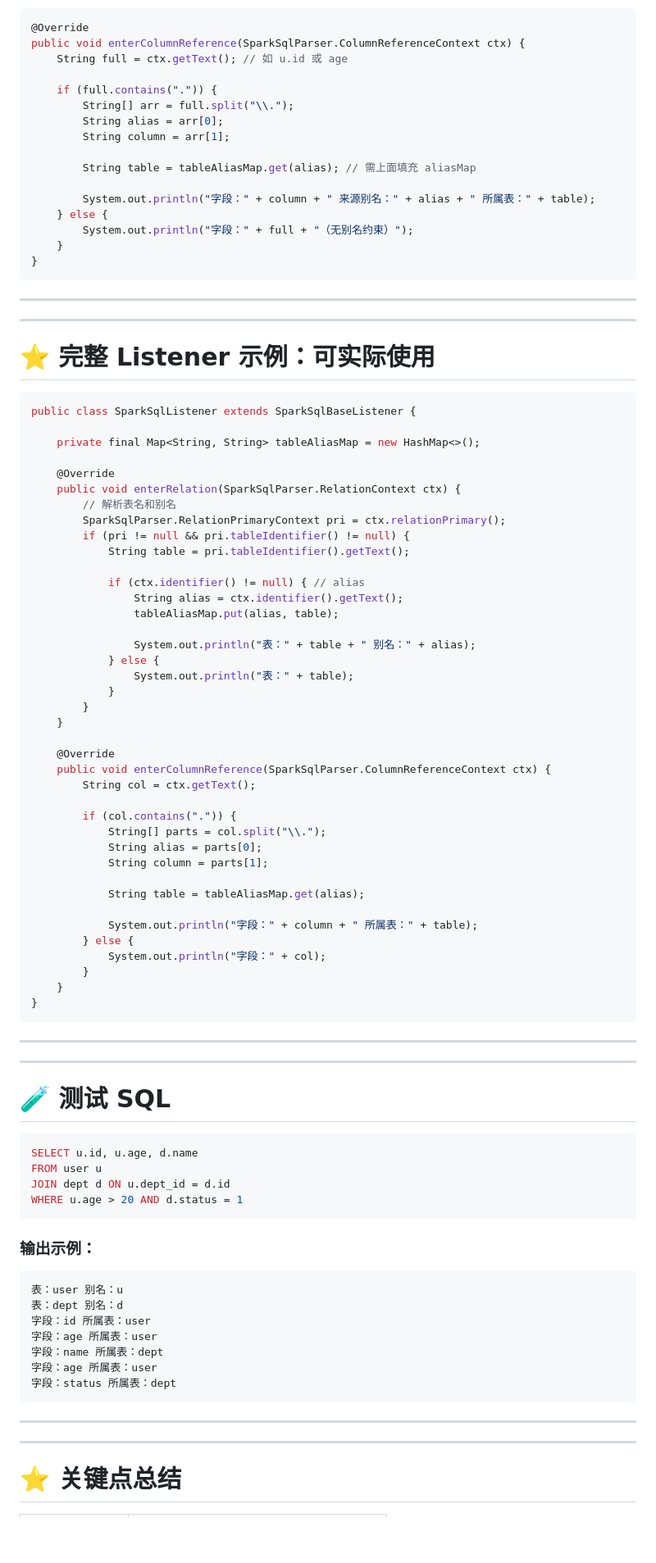
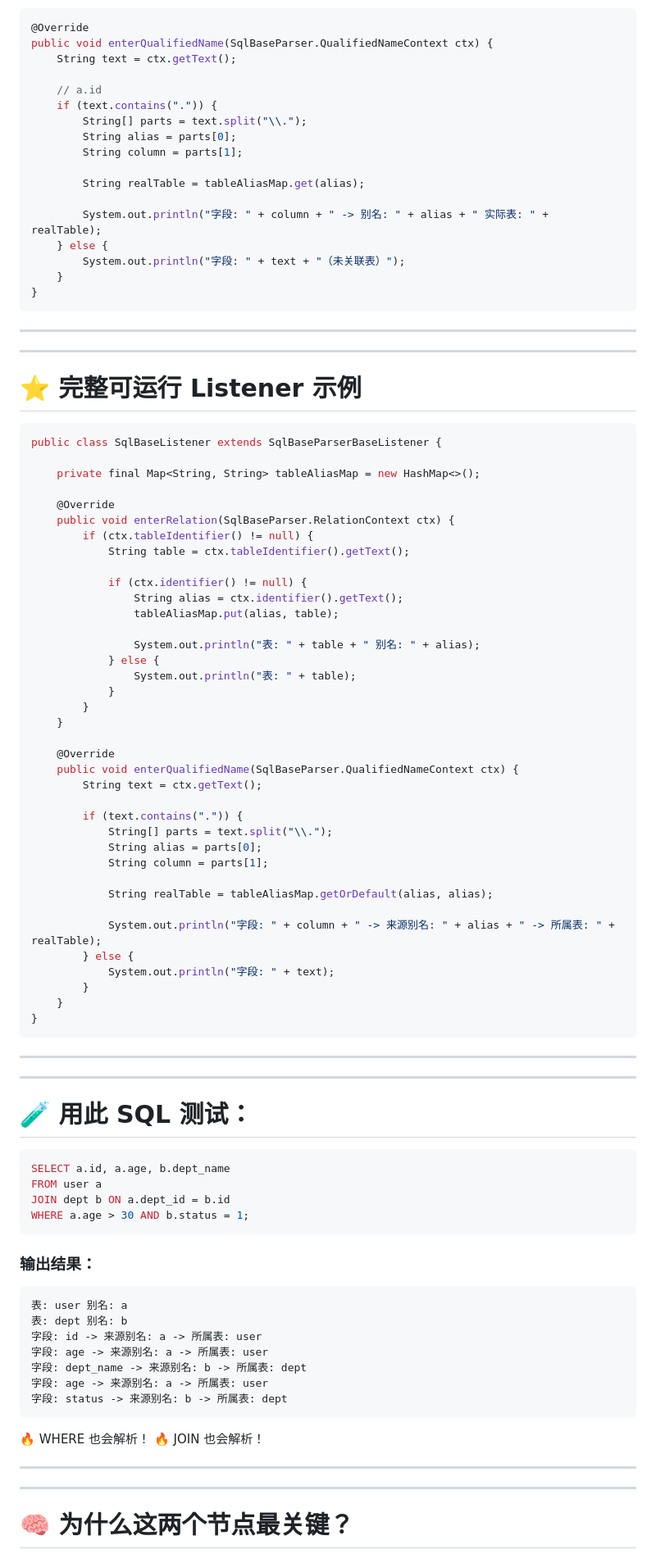
Before and after one commit to HeartWardrum/Hello_World, a Markdown page: antlr4.md, the part around the change printed below. Shown: that part at 82% size. Drawn GitHub-style; blank space fills up the shorter version.

````diff
--- a/antlr4.md
+++ b/antlr4.md
@@ -99,19 +72,20 @@ columnReference
 
 ```java
 @Override
-public void enterColumnReference(SparkSqlParser.ColumnReferenceContext ctx) {
-    String full = ctx.getText(); // 如 u.id 或 age
+public void enterQualifiedName(SqlBaseParser.QualifiedNameContext ctx) {
+    String text = ctx.getText();
 
-    if (full.contains(".")) {
-        String[] arr = full.split("\\.");
-        String alias = arr[0];
-        String column = arr[1];
+    // a.id
+    if (text.contains(".")) {
+        String[] parts = text.split("\\.");
+        String alias = parts[0];
+        String column = parts[1];
 
-        String table = tableAliasMap.get(alias); // 需上面填充 aliasMap
+        String realTable = tableAliasMap.get(alias);
 
-        System.out.println("字段：" + column + " 来源别名：" + alias + " 所属表：" + table);
+        System.out.println("字段: " + column + " -> 别名: " + alias + " 实际表: " + realTable);
     } else {
-        System.out.println("字段：" + full + "（无别名约束）");
+        System.out.println("字段: " + text + "（未关联表）");
     }
 }
 ```
@@ -120,45 +94,43 @@ public void enterColumnReference(SparkSqlParser.ColumnReferenceContext ctx) {
 
 ---
 
-# ⭐ 完整 Listener 示例：可实际使用
+# ⭐ 完整可运行 Listener 示例
 
 ```java
-public class SparkSqlListener extends SparkSqlBaseListener {
+public class SqlBaseListener extends SqlBaseParserBaseListener {
 
     private final Map<String, String> tableAliasMap = new HashMap<>();
 
     @Override
-    public void enterRelation(SparkSqlParser.RelationContext ctx) {
-        // 解析表名和别名
-        SparkSqlParser.RelationPrimaryContext pri = ctx.relationPrimary();
-        if (pri != null && pri.tableIdentifier() != null) {
-            String table = pri.tableIdentifier().getText();
+    public void enterRelation(SqlBaseParser.RelationContext ctx) {
+        if (ctx.tableIdentifier() != null) {
+            String table = ctx.tableIdentifier().getText();
 
-            if (ctx.identifier() != null) { // alias
+            if (ctx.identifier() != null) {
                 String alias = ctx.identifier().getText();
                 tableAliasMap.put(alias, table);
 
-                System.out.println("表：" + table + " 别名：" + alias);
+                System.out.println("表: " + table + " 别名: " + alias);
             } else {
-                System.out.println("表：" + table);
+                System.out.println("表: " + table);
             }
         }
     }
 
     @Override
-    public void enterColumnReference(SparkSqlParser.ColumnReferenceContext ctx) {
-        String col = ctx.getText();
+    public void enterQualifiedName(SqlBaseParser.QualifiedNameContext ctx) {
+        String text = ctx.getText();
 
-        if (col.contains(".")) {
-            String[] parts = col.split("\\.");
+        if (text.contains(".")) {
+            String[] parts = text.split("\\.");
             String alias = parts[0];
             String column = parts[1];
 
-            String table = tableAliasMap.get(alias);
+            String realTable = tableAliasMap.getOrDefault(alias, alias);
 
-            System.out.println("字段：" + column + " 所属表：" + table);
+            System.out.println("字段: " + column + " -> 来源别名: " + alias + " -> 所属表: " + realTable);
         } else {
-            System.out.println("字段：" + col);
+            System.out.println("字段: " + text);
         }
     }
 }
@@ -168,30 +140,33 @@ public class SparkSqlListener extends SparkSqlBaseListener {
 
 ---
 
-# 🧪 测试 SQL
+# 🧪 用此 SQL 测试：
 
 ```sql
-SELECT u.id, u.age, d.name
-FROM user u
-JOIN dept d ON u.dept_id = d.id
-WHERE u.age > 20 AND d.status = 1
+SELECT a.id, a.age, b.dept_name
+FROM user a
+JOIN dept b ON a.dept_id = b.id
+WHERE a.age > 30 AND b.status = 1;
 ```
 
-### 输出示例：
+### 输出结果：
 
 ```
-表：user 别名：u
-表：dept 别名：d
-字段：id 所属表：user
-字段：age 所属表：user
-字段：name 所属表：dept
-字段：age 所属表：user
-字段：status 所属表：dept
+表: user 别名: a
+表: dept 别名: b
+字段: id -> 来源别名: a -> 所属表: user
+字段: age -> 来源别名: a -> 所属表: user
+字段: dept_name -> 来源别名: b -> 所属表: dept
+字段: age -> 来源别名: a -> 所属表: user
+字段: status -> 来源别名: b -> 所属表: dept
 ```
+
+🔥 WHERE 也会解析！
+🔥 JOIN 也会解析！
 
 ---
 
 ---
 
-# ⭐ 关键点总结
+# 🧠 为什么这两个节点最关键？
 
````
Also changed, not shown: other parts of antlr4.md (+91 -89 lines).
